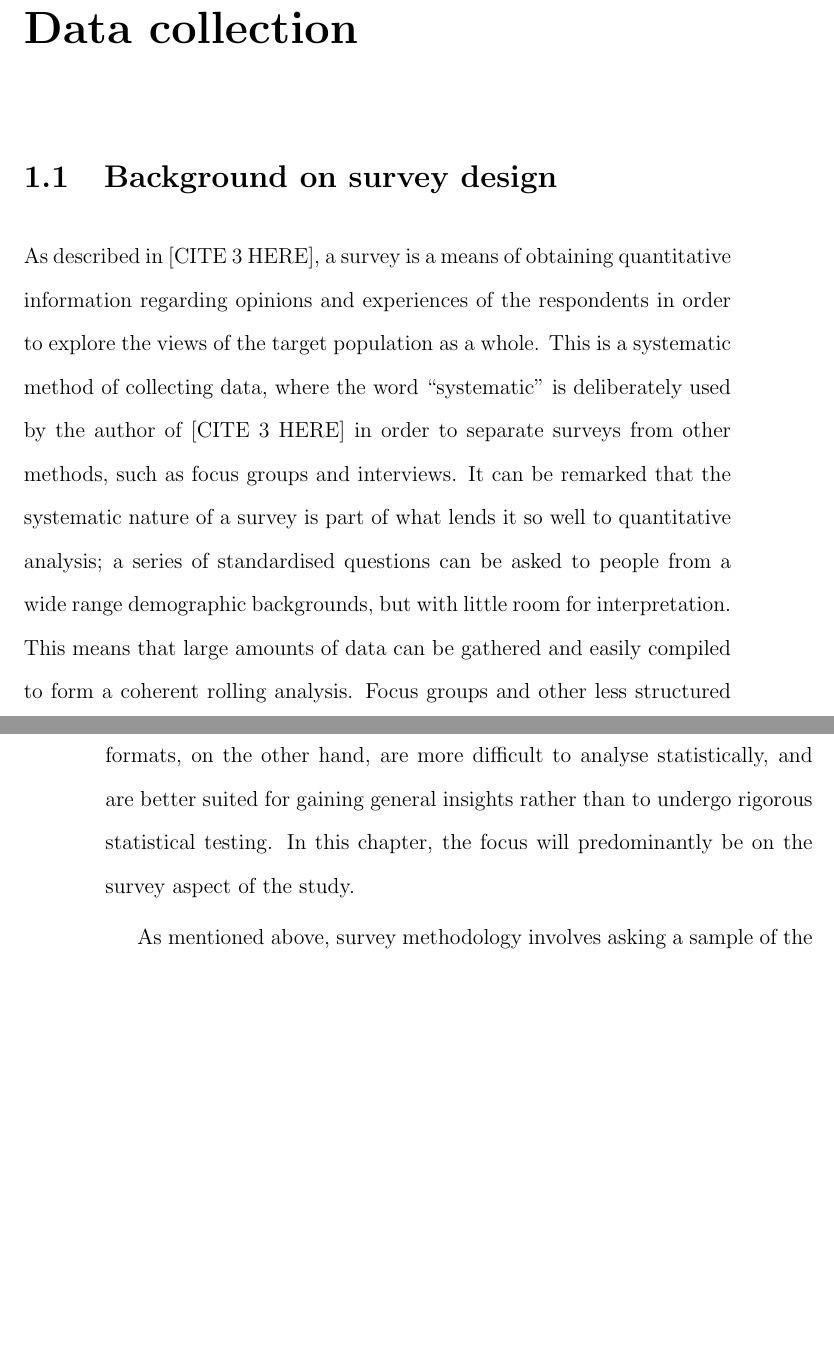
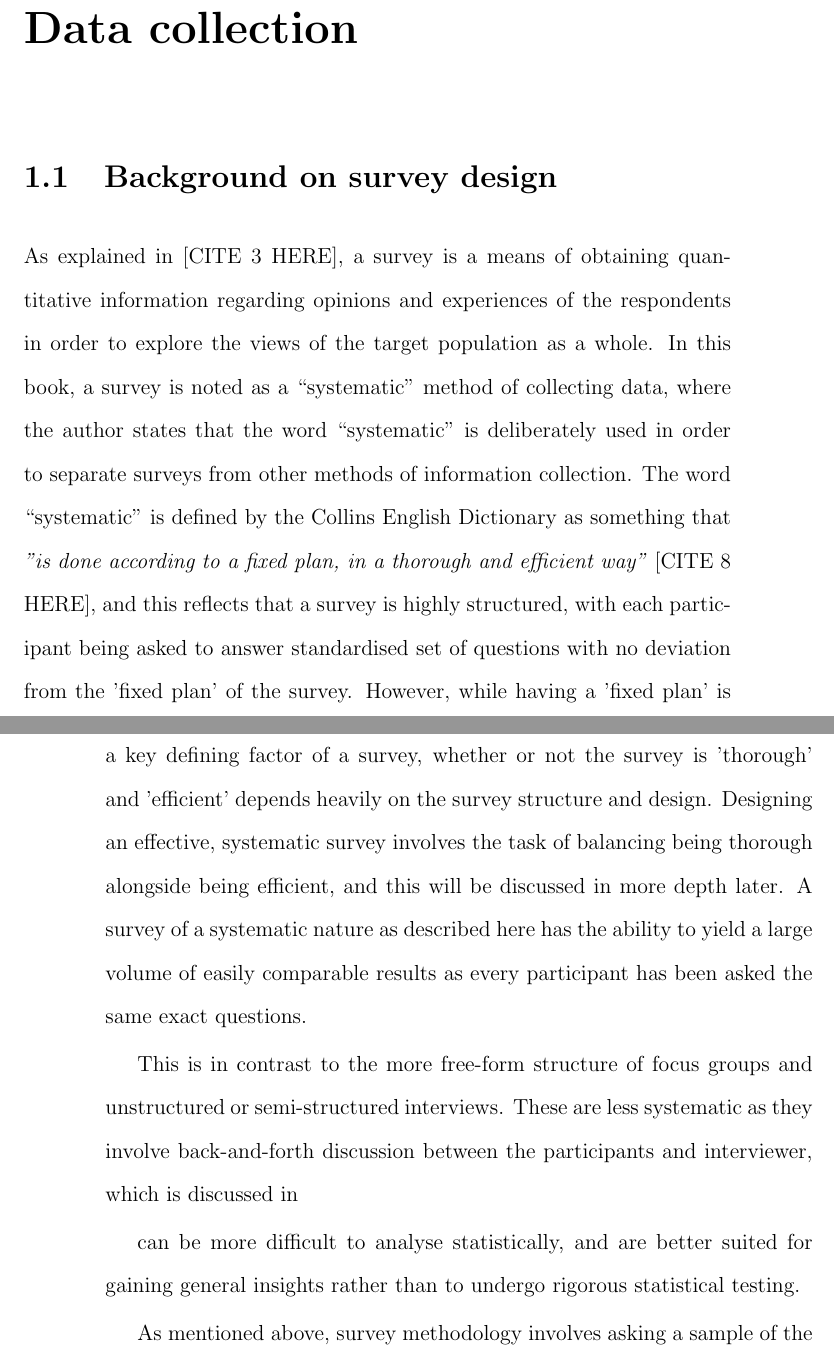
Before and after one commit to KatieMurphy98/Year-4-Project, a LaTeX thesis (tex/main.tex, which reads tex/chapters/survey/main.tex): two parts of pages 5 and 6 of 15, joined at a grey line, cut so that both start at the same text, the shorter picture padded with empty space. Compiled offline with pdfLaTeX.

Commit message:
Added to survey background

```diff
--- a/tex/chapters/survey/main.tex
+++ b/tex/chapters/survey/main.tex
@@ -9,19 +9,30 @@
 %TODO 4 cite: https://en.wikipedia.org/wiki/Census
 %TODO 5 cite: https://www.understandingsociety.ac.uk/
 %TODO 6 cite: https://ora.ox.ac.uk/objects/uuid:526114c2-8266-4dee-b663-351119249fd5
-%TODO 7 cite:
+%TODO 7 cite: https://www.nature.com/articles/bdj.2008.149
+%TODO 8 cite: https://www.collinsdictionary.com/dictionary/english/systematic
 
 
 
-As described in [CITE 3 HERE], a survey is a means of obtaining quantitative information regarding opinions and
-experiences of the respondents in order to explore the views of the target population as a whole. This is a systematic
-method of collecting data, where the word ``systematic" is deliberately used by the author of [CITE 3 HERE] in order to separate
-surveys from other methods, such as focus groups and interviews. It can be remarked that the systematic nature of
-a survey is part of what lends it so well to quantitative analysis; a series of standardised questions can be asked to people
-from a wide range demographic backgrounds, but with little room for interpretation. This means that large amounts of data can be
-gathered and easily compiled to form a coherent rolling analysis. Focus groups and other less structured formats, on the other hand,
-are more difficult to analyse statistically, and are better suited for gaining general insights rather than to undergo rigorous statistical
-testing. In this chapter, the focus will predominantly be on the survey aspect of the study.
+As explained in [CITE 3 HERE], a survey is a means of obtaining quantitative information regarding opinions and
+experiences of the respondents in order to explore the views of the target population as a whole. In this book, a survey
+is noted as a ``systematic" method of collecting data, where the author states that the word ``systematic" is deliberately used
+in order to separate surveys from other methods of information collection. The word ``systematic'' is defined by the Collins English Dictionary as
+something that \textit{"is done according to a fixed plan, in a thorough and efficient way"} [CITE 8 HERE], and this reflects that a survey is
+highly structured, with each participant being asked to answer standardised set of questions with no deviation from the 'fixed plan' of the
+survey. However, while having a 'fixed plan' is a key defining factor of a survey, whether or not the survey is 'thorough' and
+'efficient' depends heavily on the survey structure and design. Designing an effective, systematic survey involves the task of balancing
+being thorough alongside being efficient, and this will be discussed in more depth later. A survey of a systematic nature as described here has the
+ability to yield a large volume of easily comparable results as every participant has been asked the same exact questions.
+
+
+This is in contrast to the more free-form structure of focus groups and unstructured or semi-structured interviews. These are less systematic as they
+involve back-and-forth discussion between the participants and interviewer, which is discussed in
+
+can be more difficult to
+analyse statistically, and are better suited for gaining
+general insights rather than to undergo rigorous statistical testing.
+
 
 As mentioned above, survey methodology involves asking a sample of the target population a series of standardised questions,
 which may be presented in mediums such as written questionaires or structured interviews. Depending on the aims of the study, there
```
Also changed, not shown: tex/chapters/survey/main.tex (22 more changed lines).
